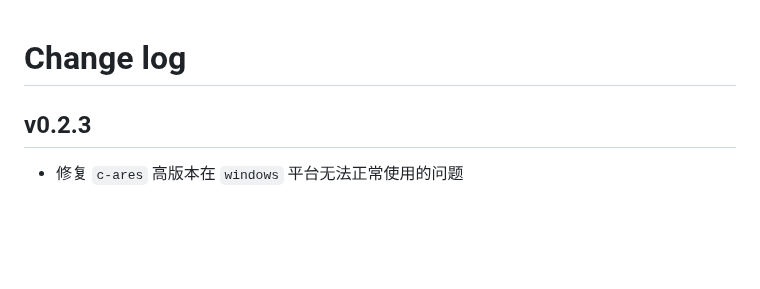
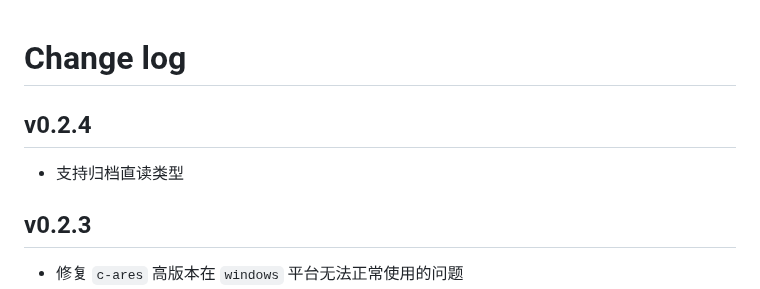
Before and after one commit to qiniu/rust-sdk, a Markdown page: CHANGELOG.md, the part around the change. Rendered like a GitHub page; blank space fills up the shorter version.

Commit message:
bump version for 0.2.4

```diff
--- a/CHANGELOG.md
+++ b/CHANGELOG.md
@@ -1,4 +1,8 @@
 # Change log
+
+## v0.2.4
+
+- 支持归档直读类型
 
 ## v0.2.3
 
```
